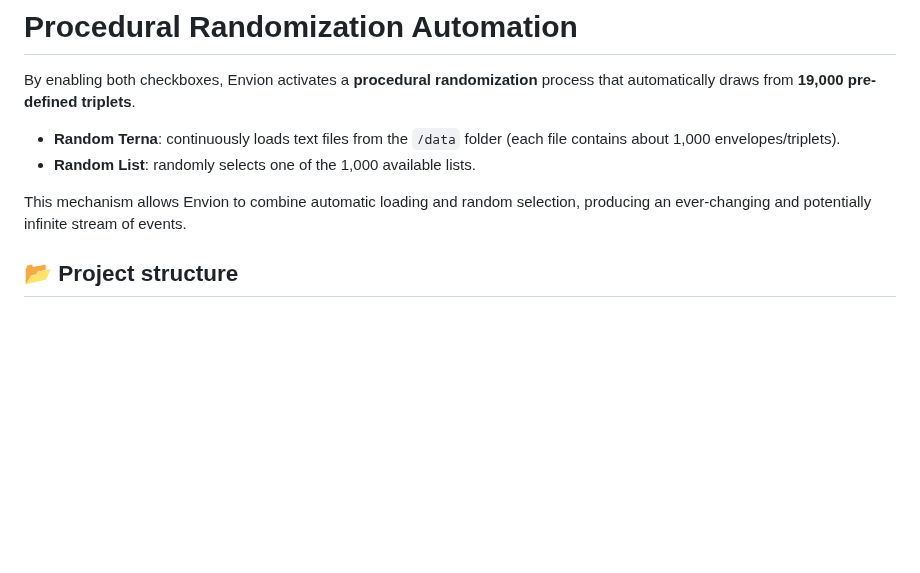
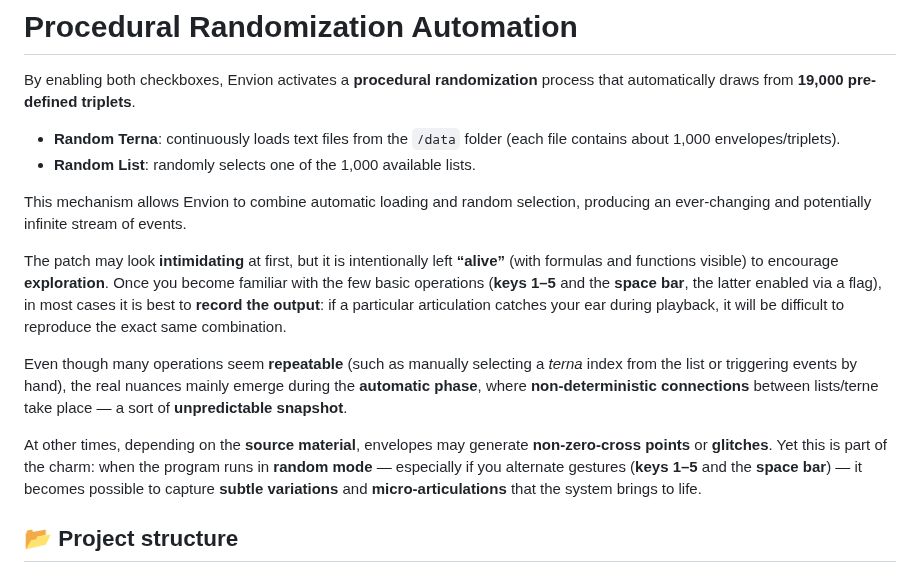
Before and after one commit to aveniridm/envion, a Markdown page: README.md, the part around the change. Drawn GitHub-style; blank space fills up the shorter version.

Commit message:
Update Envion project (2025-09-22 01:43)

```diff
--- a/README.md
+++ b/README.md
@@ -43,6 +43,13 @@ By enabling both checkboxes, Envion activates a **procedural randomization** pro
 * **Random List**: randomly selects one of the 1,000 available lists.
 
 This mechanism allows Envion to combine automatic loading and random selection, producing an ever-changing and potentially infinite stream of events.
+
+The patch may look **intimidating** at first, but it is intentionally left **“alive”** (with formulas and functions visible) to encourage **exploration**.
+Once you become familiar with the few basic operations (**keys 1–5** and the **space bar**, the latter enabled via a flag), in most cases it is best to **record the output**: if a particular articulation catches your ear during playback, it will be difficult to reproduce the exact same combination.
+
+Even though many operations seem **repeatable** (such as manually selecting a *terna* index from the list or triggering events by hand), the real nuances mainly emerge during the **automatic phase**, where **non-deterministic connections** between lists/terne take place — a sort of **unpredictable snapshot**.
+
+At other times, depending on the **source material**, envelopes may generate **non-zero-cross points** or **glitches**. Yet this is part of the charm: when the program runs in **random mode** — especially if you alternate gestures (**keys 1–5** and the **space bar**) — it becomes possible to capture **subtle variations** and **micro-articulations** that the system brings to life.
 
 ## 📂 Project structure
 
```
